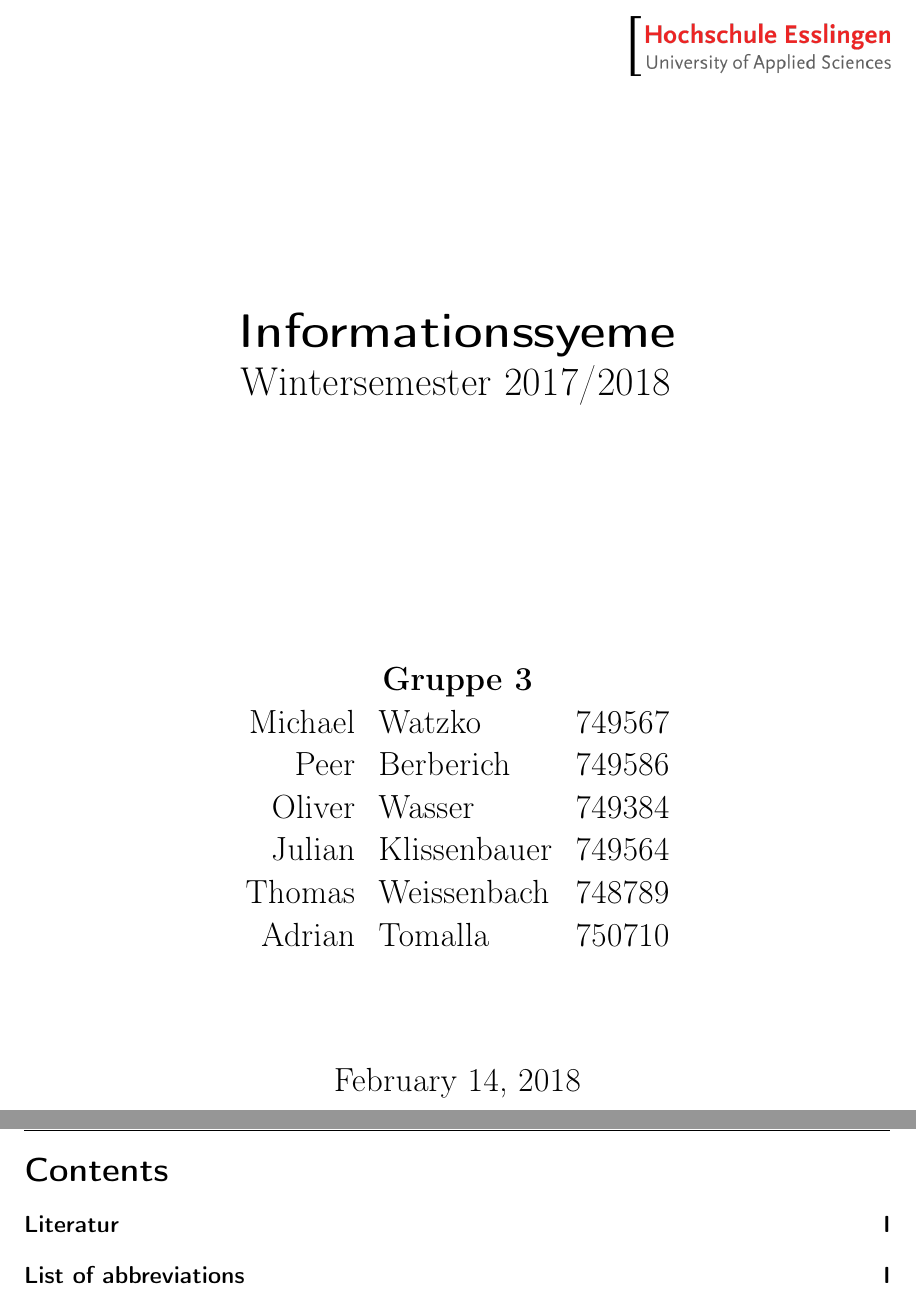
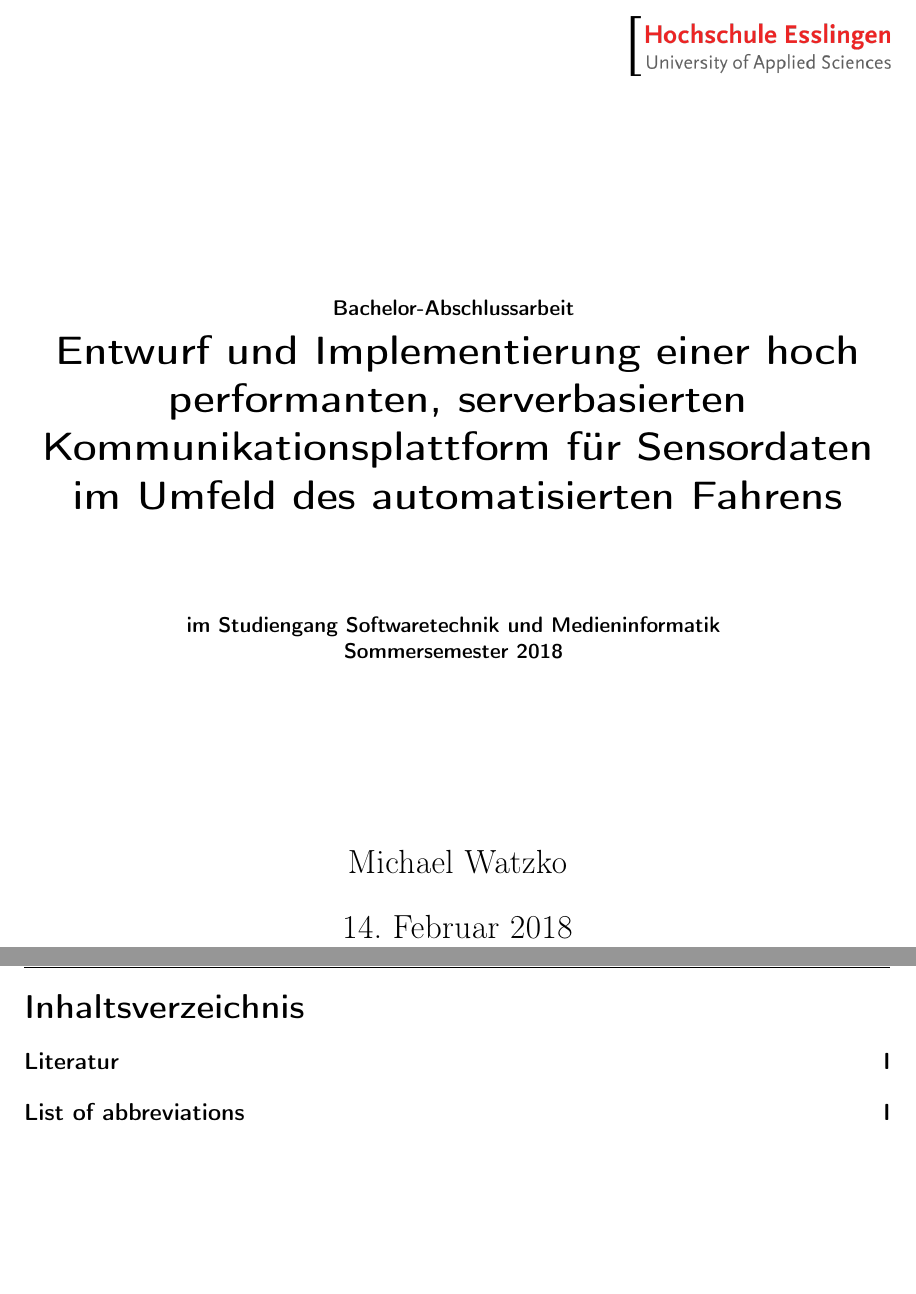
Before and after one commit to kellerkindt/bachelor-thesis, a LaTeX document (doc/doc.tex, which reads doc/titlepage.tex): two parts of pages 1 and 2 of 3 before the commit and two parts of pages 1 and 2 of 4 after it, joined at a grey line, cut at the place of the change, the shorter picture padded with empty space. The pictures show the PDF file doc/doc.pdf that the author committed with the source.

Commit message:
Replace previous example doc with actual bachelor related text

```diff
--- a/doc/titlepage.tex
+++ b/doc/titlepage.tex
@@ -26,22 +26,15 @@
 		\includegraphics[width=\linewidth]{images/hs_logo.png}
 	\end{minipage}
 	\\ ~\\ ~\\ ~\\ ~\\
-	\setitle
-	\\ \LARGE \textnormal{
-		Wintersemester 2017/2018} ~\\ ~\\
+	\small{\setitle} ~\\
+	\LARGE{
+		Entwurf und Implementierung einer hoch performanten,
+		serverbasierten Kommunikationsplattform für Sensordaten
+		im Umfeld des automatisierten Fahrens
+	}
+	\\ \LARGE ~\\ ~\\
+	\small{
+		im Studiengang Softwaretechnik und Medieninformatik ~\\
+		Sommersemester 2018} ~\\ ~\\
+	\normalsize  ~\\ ~\\ ~\\ ~\\
 }
-
-\author{
-	\\ ~\\
-	\\ ~\\
-	\textbf{\seauthor} \\
-	\begin{tabular}[H]{rll}
-		Michael & Watzko & 749567 \\
-		Peer & Berberich & 749586 \\
-		Oliver & Wasser & 749384 \\
-		Julian & Klissenbauer & 749564 \\
-		Thomas & Weissenbach & 748789 \\
-		Adrian & Tomalla & 750710 \\
-	\end{tabular} \\
-	~\\ ~\\
-}
```
Also changed, not shown: doc/doc.tex (+2 -1 lines), doc/doc.pdf, doc/titlepage.tex (6 more changed lines).
